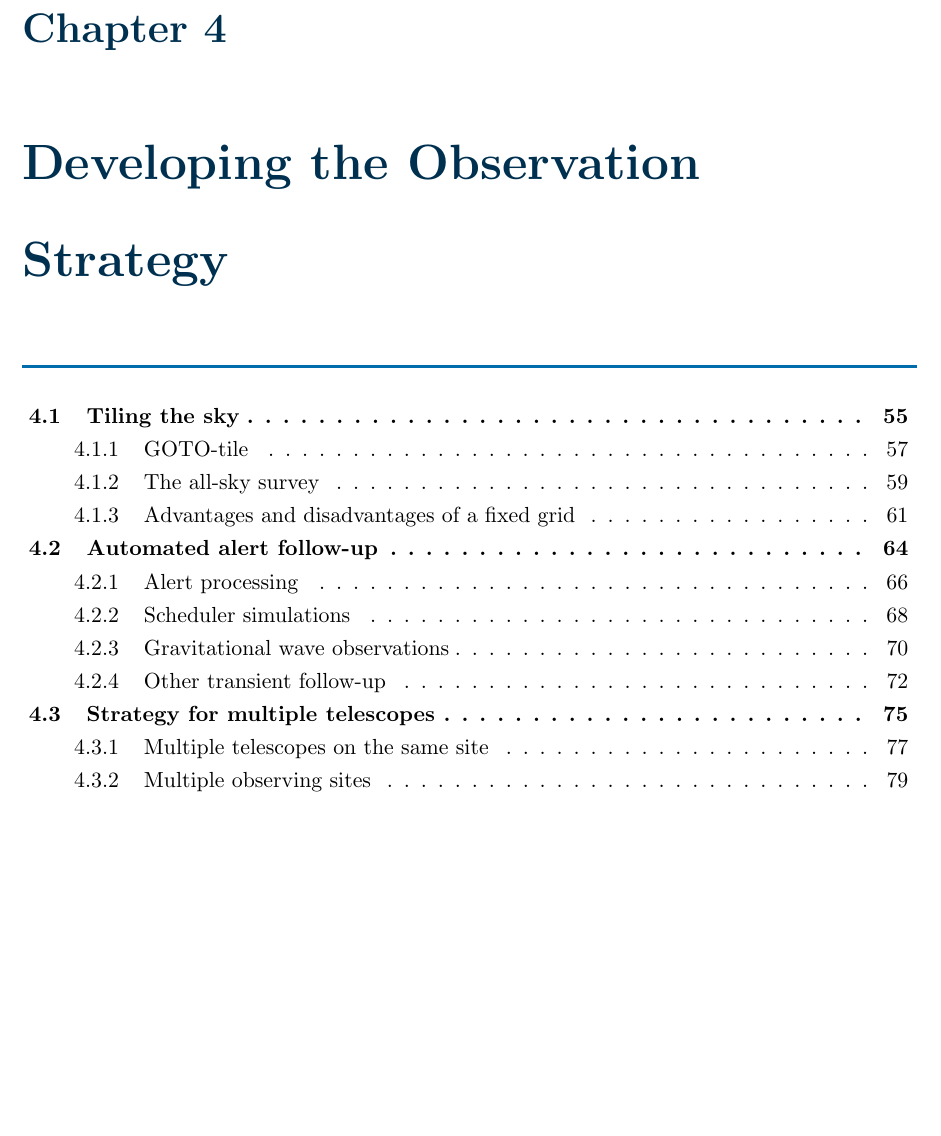
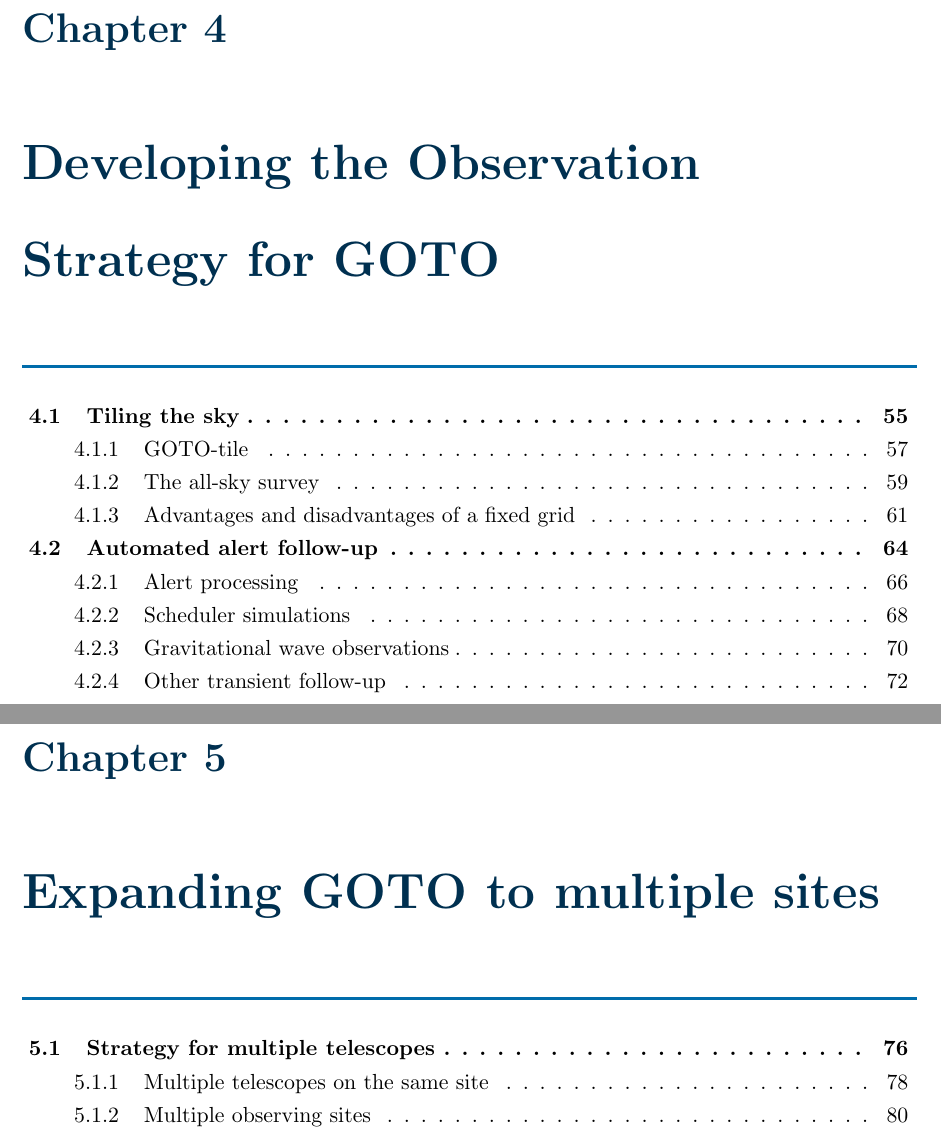
Before and after one commit to martinjohndyer/phd-thesis, a LaTeX thesis (thesis.tex, which reads chapters/4_strategy.tex, chapters/5_multiscope.tex): part of page 64 of 105 before the commit and two parts of pages 64 and 85 of 106 after it, the two joined at a grey line, cut so that both start at the same text, the shorter picture padded with empty space. Compiled offline with pdfLaTeX.

Commit message:
Split off multiscope chapter

```diff
--- a/chapters/4_strategy.tex
+++ b/chapters/4_strategy.tex
@@ -1,4 +1,4 @@
-\chapter{Developing the Observation Strategy}
+\chapter{Developing the Observation Strategy for GOTO}
 \label{chap:strategy}
 \chaptoc{}
 
--- /dev/null
+++ b/chapters/5_multiscope.tex
@@ -0,0 +1,3 @@
+\chapter{Expanding GOTO to multiple sites}
+\label{chap:multiscope}
+\chaptoc{}
```
Also changed, not shown: thesis.tex (+2 -1 lines), chapters/6_conclusion.tex (renamed from chapters/5_conclusion.tex), chapters/4_strategy.tex (25 more changed lines), chapters/5_multiscope.tex (25 more changed lines).
